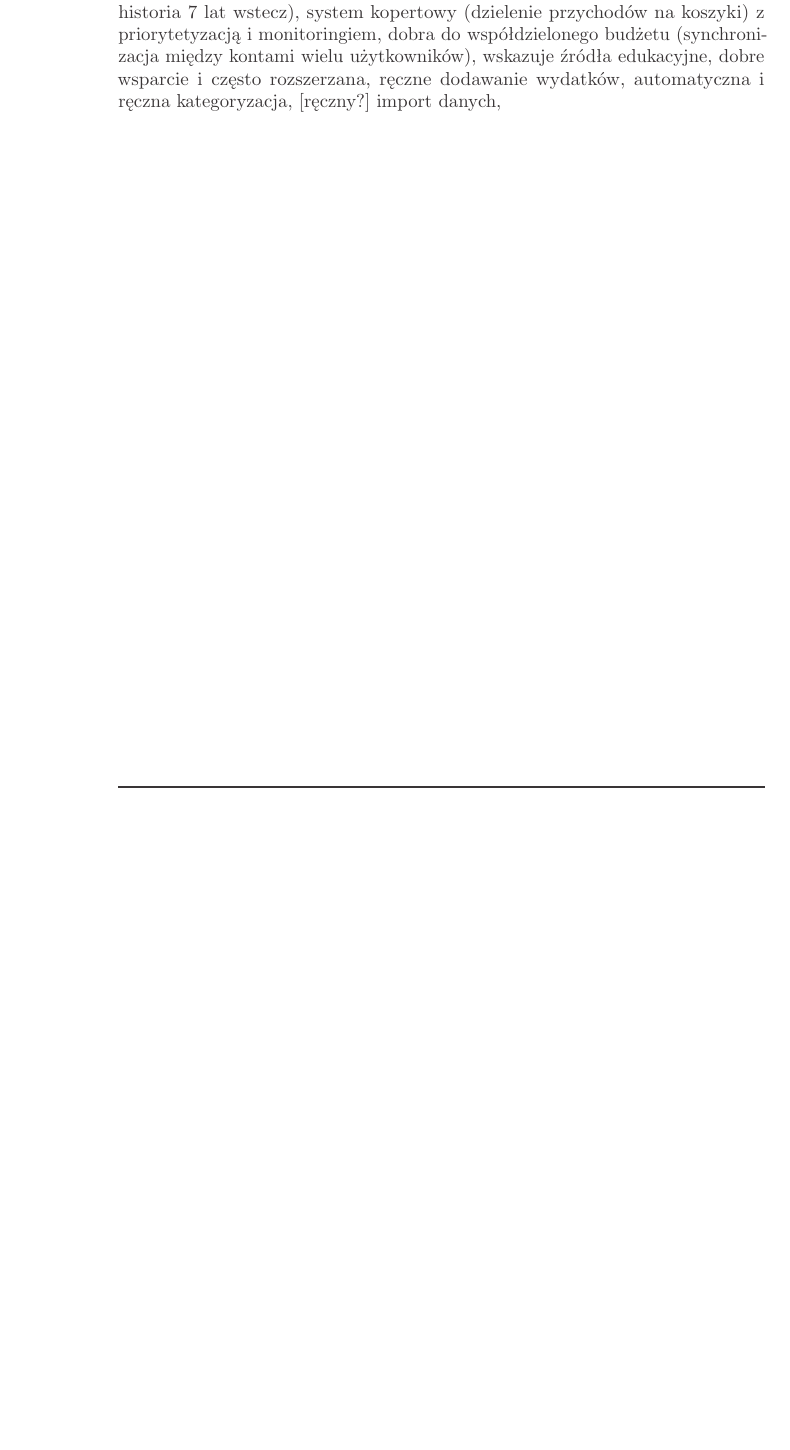
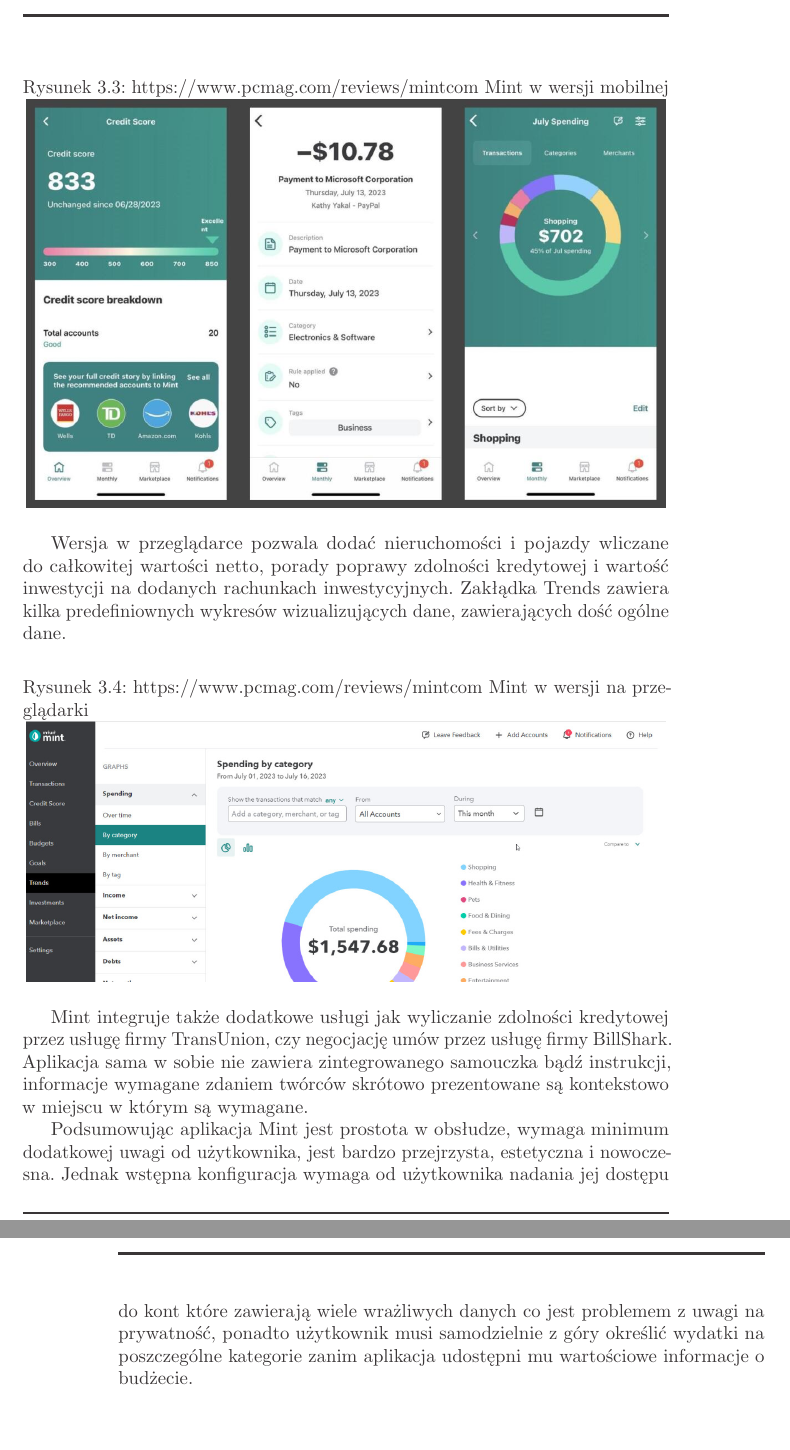
Before and after one commit to MarcinNowak94/Righten, a LaTeX thesis (Docummentation/Righten.tex): part of page 12 of 18 before the commit and two parts of pages 13 and 14 of 21 after it, the two joined at a grey line, cut at the place of the change, the shorter picture padded with empty space. Compiled offline with pdfLaTeX.

Commit message:
3.3 first rough draft done

```diff
--- a/Docummentation/Righten.tex
+++ b/Docummentation/Righten.tex
@@ -450 +474,37 @@
 
+\begin{figure}[H]           %requires float package
+    \caption{https://www.pcmag.com/reviews/mintcom Mint w wersji mobilnej}
+    \label{mintmobile}
+    \centering
+    \includegraphics[width=12cm]{figures/pcmag_mintmobile_05OMSsUmroXJ6F6sETKpH9R-50.fit_lim.size_1152x.jpg}
+\end{figure}
+
+{Wersja w przeglądarce pozwala dodać nieruchomości i pojazdy wliczane do
+całkowitej wartości netto, porady poprawy zdolności kredytowej i wartość
+inwestycji na dodanych rachunkach inwestycyjnych. Zakłądka Trends zawiera
+kilka predefiniownych wykresów wizualizujących dane, zawierających dość ogólne
+dane.}
+
+\begin{figure}[H]           %requires float package
+    \caption{https://www.pcmag.com/reviews/mintcom Mint w wersji na przeglądarki}
+    \label{mintweb}
+    \centering
+    \includegraphics[width=12cm]{figures/pcmag_mintweb_05OMSsUmroXJ6F6sETKpH9R-51.fit_lim.size_1152x.jpg}
+\end{figure}
+
+{Mint integruje także dodatkowe usługi jak wyliczanie zdolności kredytowej przez
+usługę firmy TransUnion, czy negocjację umów przez usługę firmy BillShark.
+Aplikacja sama w sobie nie zawiera zintegrowanego samouczka bądź instrukcji,
+informacje wymagane zdaniem twórców skrótowo prezentowane są kontekstowo w miejscu w
+którym są wymagane.}
+
+{Podsumowując aplikacja Mint jest prostota w obsłudze, wymaga minimum dodatkowej
+ uwagi od użytkownika, jest bardzo przejrzysta, estetyczna i nowoczesna. Jednak
+wstępna konfiguracja wymaga od użytkownika nadania jej dostępu do kont które
+zawierają wiele wrażliwych danych co jest problemem z uwagi na prywatność,
+ponadto użytkownik musi samodzielnie z góry określić wydatki na poszczególne
+kategorie zanim aplikacja udostępni mu wartościowe informacje o budżecie.}
+
+
+%Trimmed content, leaving it here in case 3 examples are not enough
+%\section{\customstylesection{Aplikacje dedykowane - Goodbudget}}
@@ -452,10 +511,10 @@
 %Worknotes
-{mobilna i desktopowa, darmowa (historia rok wstecz) i płatna
-(rozszerzona, historia 7 lat wstecz), system kopertowy (dzielenie przychodów na
-koszyki) z priorytetyzacją i monitoringiem, dobra do współdzielonego budżetu
-(synchronizacja między kontami wielu użytkowników), wskazuje źródła edukacyjne,
-dobre wsparcie i często rozszerzana, ręczne dodawanie wydatków, automatyczna i
-ręczna kategoryzacja, [ręczny?] import danych,}
+%{mobilna i desktopowa, darmowa (historia rok wstecz) i płatna
+%(rozszerzona, historia 7 lat wstecz), system kopertowy (dzielenie przychodów na
+%koszyki) z priorytetyzacją i monitoringiem, dobra do współdzielonego budżetu
+%(synchronizacja między kontami wielu użytkowników), wskazuje źródła edukacyjne,
+%dobre wsparcie i często rozszerzana, ręczne dodawanie wydatków, automatyczna i
+%ręczna kategoryzacja, [ręczny?] import danych,}
 
 % [#TODO]:
 % 3.3. Analiza istniejących rozwiązań               #TODO: dodaj streszczenie do do 3.1.
```
Also changed, not shown: Docummentation/Righten.pdf, Docummentation/figures/pcmag_mintmobile_05OMSsUmroXJ6F6sETKpH9R-50.fit_lim.size_1152x.jpg (added), Docummentation/figures/pcmag_mintweb_05OMSsUmroXJ6F6sETKpH9R-51.fit_lim.size_1152x.jpg (added), Docummentation/Righten.tex (61 more changed lines).
